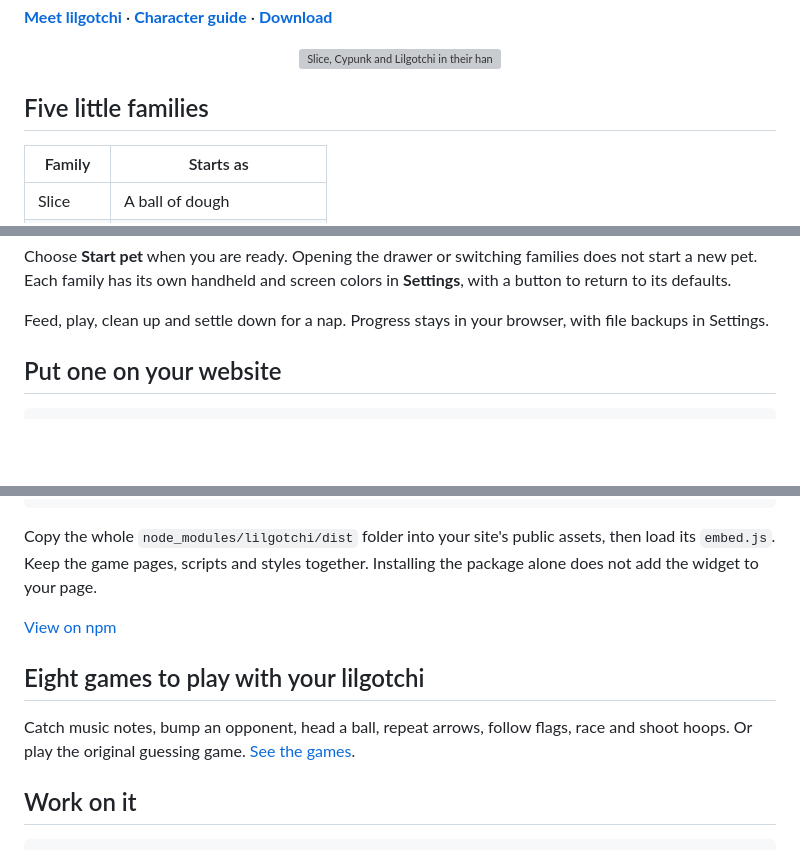
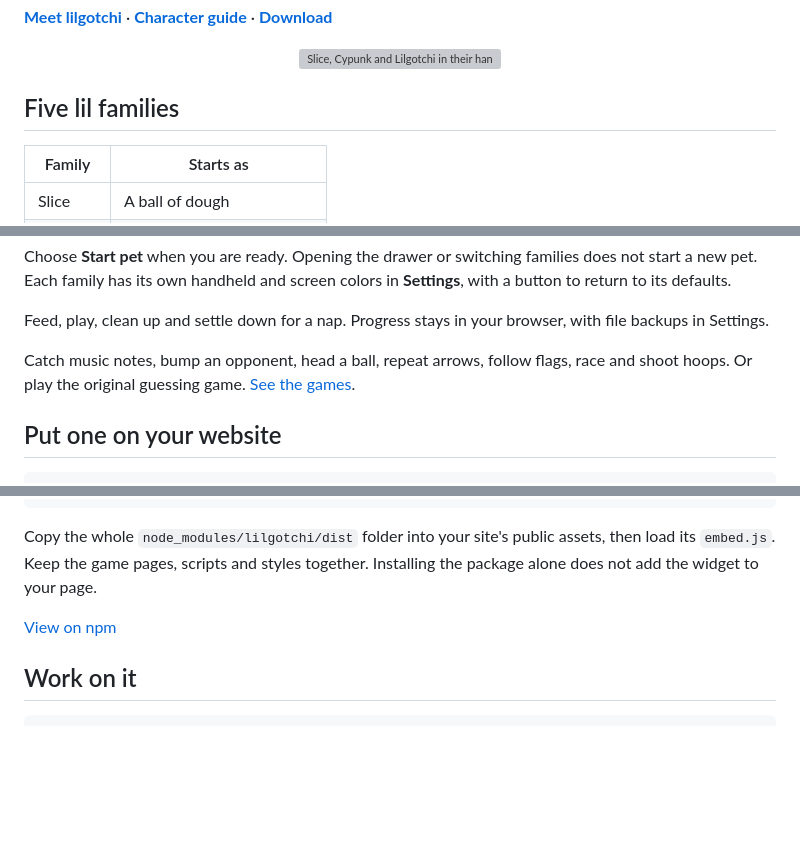
Before and after one commit to TaylorOD/lilgotchi, a Markdown page: README.md, 3 parts joined by grey strips. GitHub-like rendering; blank space fills up the shorter version; grey boxes are pictures that could not be loaded.

Commit message:
tidy readme families (#149)

````diff
--- a/README.md
+++ b/README.md
@@ -10,7 +10,7 @@ A little pixel pet for your website. Feed it, play with it, and watch it grow.
   </a>
 </p>
 
-## Five little families
+## Five lil families
 
 | Family | Starts as |
 | --- | --- |
@@ -25,6 +25,8 @@ Every family starts small and follows its own growth paths. Each keeps a separat
 Choose **Start pet** when you are ready. Opening the drawer or switching families does not start a new pet. Each family has its own handheld and screen colors in **Settings**, with a button to return to its defaults.
 
 Feed, play, clean up and settle down for a nap. Progress stays in your browser, with file backups in Settings.
+
+Catch music notes, bump an opponent, head a ball, repeat arrows, follow flags, race and shoot hoops. Or play the original guessing game. [See the games](https://github.com/TaylorOD/lilgotchi/blob/main/design/games/README.md).
 
 ## Put one on your website
 
@@ -46,10 +48,6 @@ Copy the whole `node_modules/lilgotchi/dist` folder into your site's public asse
 
 [View on npm](https://www.npmjs.com/package/lilgotchi)
 
-## Eight games to play with your lilgotchi
-
-Catch music notes, bump an opponent, head a ball, repeat arrows, follow flags, race and shoot hoops. Or play the original guessing game. [See the games](https://github.com/TaylorOD/lilgotchi/blob/main/design/games/README.md).
-
 ## Work on it
 
 ```sh
````
Also changed, not shown: pr-screenshots/readme-families.png (added).
